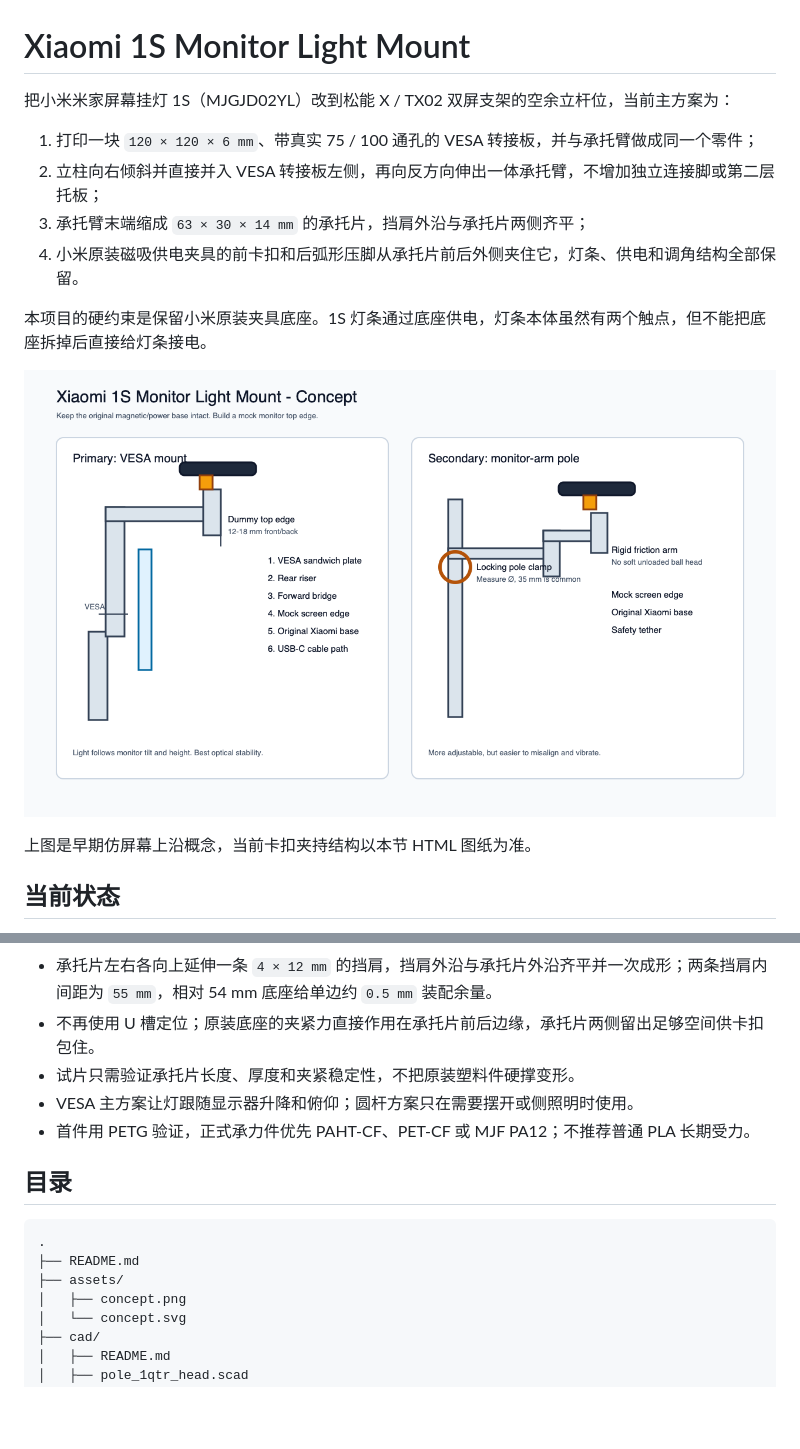
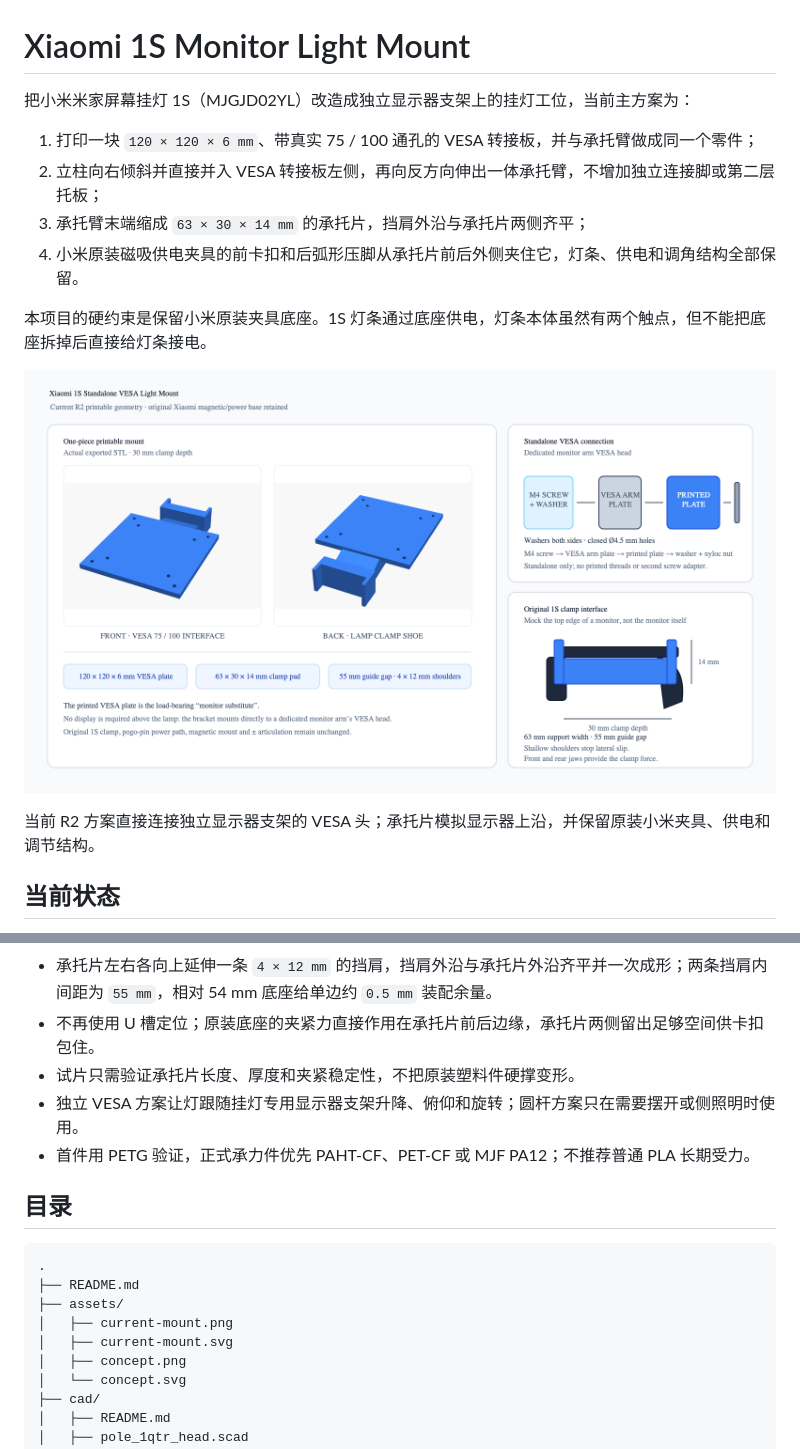
Before and after one commit to AisITEruuuu/xiaomi-1s-monitor-light-mount, a Markdown page: README.md, 2 parts joined by grey strips. Drawn GitHub-style; pictures changed too: assets/current-mount.png (added); blank space fills up the shorter version.

Commit message:
docs: replace README hero with current standalone design

```diff
--- a/README.md
+++ b/README.md
@@ -1,6 +1,6 @@
 # Xiaomi 1S Monitor Light Mount
 
-把小米米家屏幕挂灯 1S（MJGJD02YL）改到松能 X / TX02 双屏支架的空余立杆位，当前主方案为：
+把小米米家屏幕挂灯 1S（MJGJD02YL）改造成独立显示器支架上的挂灯工位，当前主方案为：
 
 1. 打印一块 `120 × 120 × 6 mm`、带真实 75 / 100 通孔的 VESA 转接板，并与承托臂做成同一个零件；
 2. 立柱向右倾斜并直接并入 VESA 转接板左侧，再向反方向伸出一体承托臂，不增加独立连接脚或第二层托板；
@@ -9,9 +9,9 @@
 
 本项目的硬约束是保留小米原装夹具底座。1S 灯条通过底座供电，灯条本体虽然有两个触点，但不能把底座拆掉后直接给灯条接电。
 
-![早期 VESA 与圆杆方案概念图](assets/concept.png)
+![当前独立 VESA 挂灯支架](assets/current-mount.png)
 
-上图是早期仿屏幕上沿概念，当前卡扣夹持结构以本节 HTML 图纸为准。
+当前 R2 方案直接连接独立显示器支架的 VESA 头；承托片模拟显示器上沿，并保留原装小米夹具、供电和调节结构。
 
 ## 当前状态
 
@@ -39,7 +39,7 @@ VESA 侧按固定 75 / 100 标准处理；每个挂灯型号只需填写 [通用
 - 承托片左右各向上延伸一条 `4 × 12 mm` 的挡肩，挡肩外沿与承托片外沿齐平并一次成形；两条挡肩内间距为 `55 mm`，相对 54 mm 底座给单边约 `0.5 mm` 装配余量。
 - 不再使用 U 槽定位；原装底座的夹紧力直接作用在承托片前后边缘，承托片两侧留出足够空间供卡扣包住。
 - 试片只需验证承托片长度、厚度和夹紧稳定性，不把原装塑料件硬撑变形。
-- VESA 主方案让灯跟随显示器升降和俯仰；圆杆方案只在需要摆开或侧照明时使用。
+- 独立 VESA 方案让灯跟随挂灯专用显示器支架升降、俯仰和旋转；圆杆方案只在需要摆开或侧照明时使用。
 - 首件用 PETG 验证，正式承力件优先 PAHT-CF、PET-CF 或 MJF PA12；不推荐普通 PLA 长期受力。
 
 ## 目录
@@ -48,6 +48,8 @@ VESA 侧按固定 75 / 100 标准处理；每个挂灯型号只需填写 [通用
 .
 ├── README.md
 ├── assets/
+│   ├── current-mount.png
+│   ├── current-mount.svg
 │   ├── concept.png
 │   └── concept.svg
 ├── cad/
```
Also changed, not shown: 1 other file.
